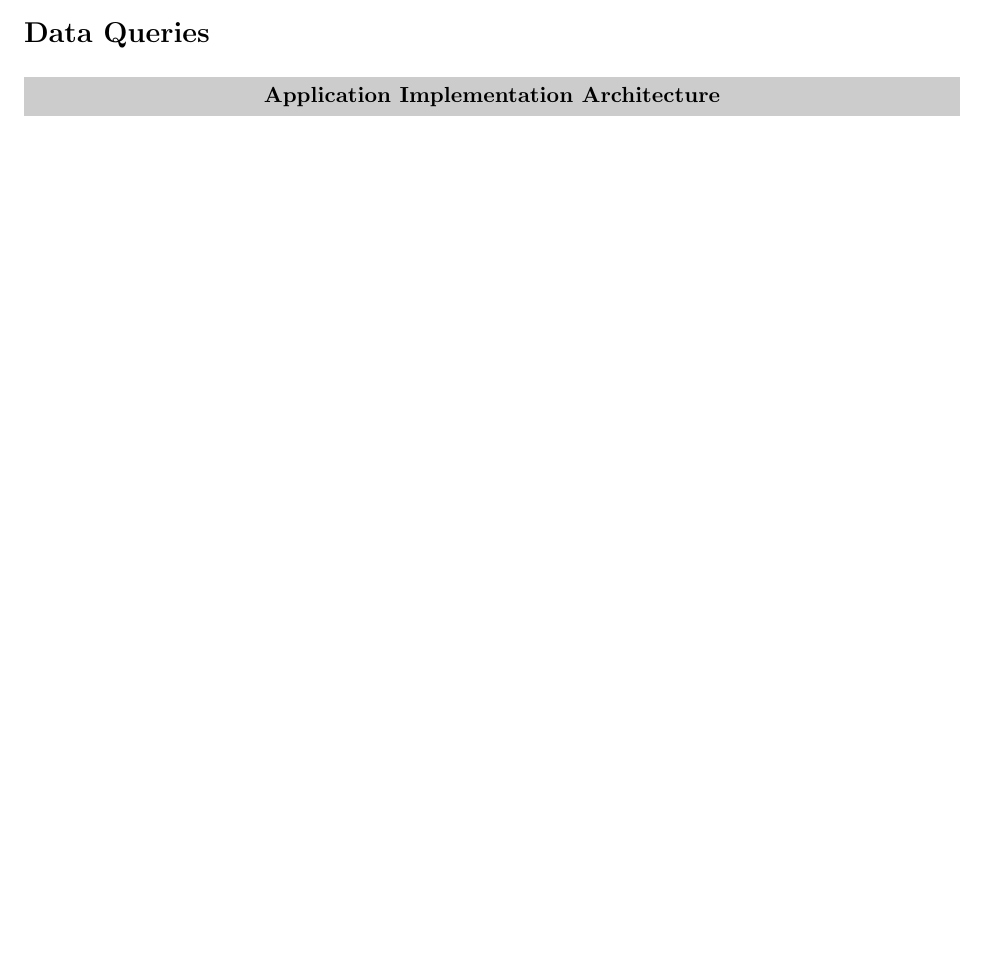
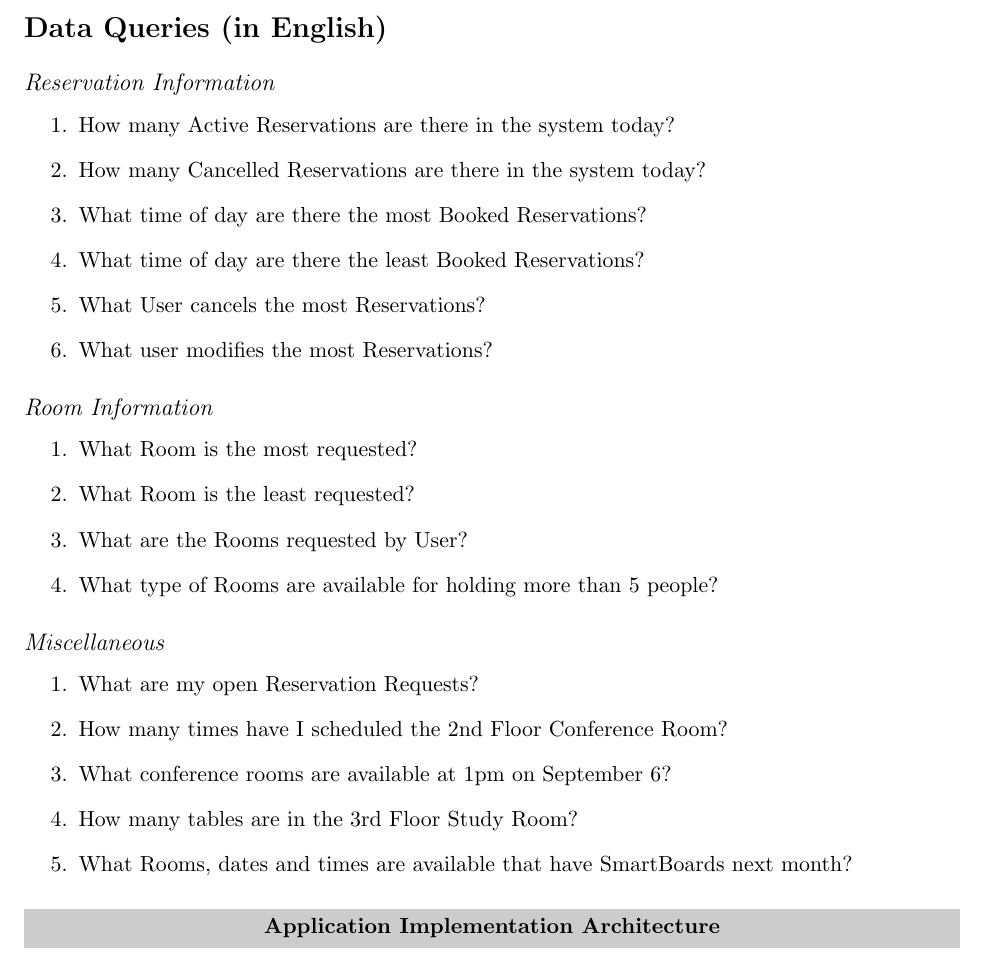
Before and after one commit to analytics2go/TalkPrettyToMe, a LaTeX document (main.tex): part of page 2 of 2 before the commit and part of page 3 of 3 after it, cut so that both start at the same text, the shorter picture padded with empty space. Compiled offline with pdfLaTeX.

Commit message:
Updates from ShareLaTeX

```diff
--- a/main.tex
+++ b/main.tex
@@ -75,11 +75,36 @@ Based on the system design requirements, the following entity types are in the R
     \item Room, Room Category, Room Status
     \item Person, User, User Category
 \end{itemize}
+%%end of entities design
 
+\section*{Data Queries (in English)}
+\subsection*{Reservation Information}
+\begin{enumerate}
+\item How many Active Reservations are there in the system today?
+\item How many Cancelled Reservations are there in the system today?
+\item What time of day are there the most Booked Reservations?
+\item What time of day are there the least Booked Reservations?
+\item What User cancels the most Reservations?
+\item What user modifies the most Reservations?
+\end{enumerate}
 
+\subsection*{Room Information}
+\begin{enumerate}
+\item What Room is the most requested?
+\item What Room is the least requested?
+\item What are the Rooms requested by User?
+\item What type of Rooms are available for holding more than 5 people?
+\end{enumerate}
 
+\subsection*{Miscellaneous}
+\begin{enumerate}
+\item What are my open Reservation Requests?
+\item How many times have I scheduled the 2nd Floor Conference Room?
+\item What conference rooms are available at 1pm on September 6?
+\item How many tables are in the 3rd Floor Study Room?
+\item What Rooms, dates and times are available that have SmartBoards next month?
+\end{enumerate}
 
-\section*{Data Queries}
 \paragraph{Application Implementation Architecture}
 %%\subsection*{Google Cloud Architecture Application}
 
```
